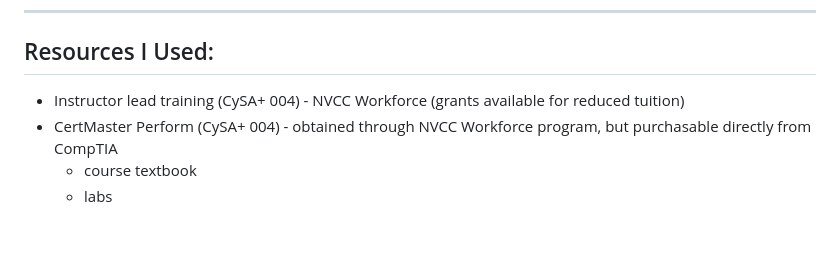
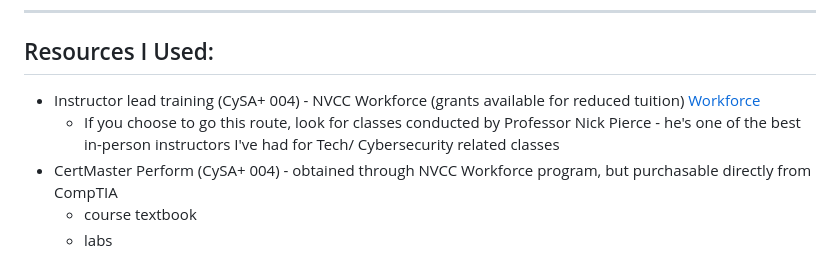
Before and after one commit to UGL13RTH4NU/CySA-004, a Markdown page: README.md, the part around the change. GitHub-like rendering; blank space fills up the shorter version.

Commit message:
Enhance training resource details in README
Added link to NVCC Workforce and recommendation for Professor Nick Pierce.

```diff
--- a/README.md
+++ b/README.md
@@ -73,7 +73,8 @@ These trainers emphasize pattern recognition and active recall, using repeated m
 
 ## Resources I Used:
 
-- Instructor lead training (CySA+ 004) - NVCC Workforce (grants available for reduced tuition)
+- Instructor lead training (CySA+ 004) - NVCC Workforce (grants available for reduced tuition) [Workforce](https://www.nvcc.edu/academics/workforce/index.html)
+  - If you choose to go this route, look for classes conducted by Professor Nick Pierce - he's one of the best in-person instructors I've had for Tech/ Cybersecurity related classes
 - CertMaster Perform (CySA+ 004) - obtained through NVCC Workforce program, but purchasable directly from CompTIA
   - course textbook
   - labs
```
